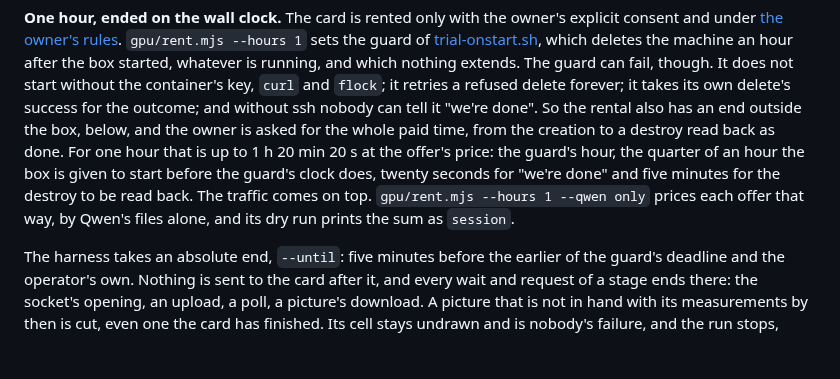
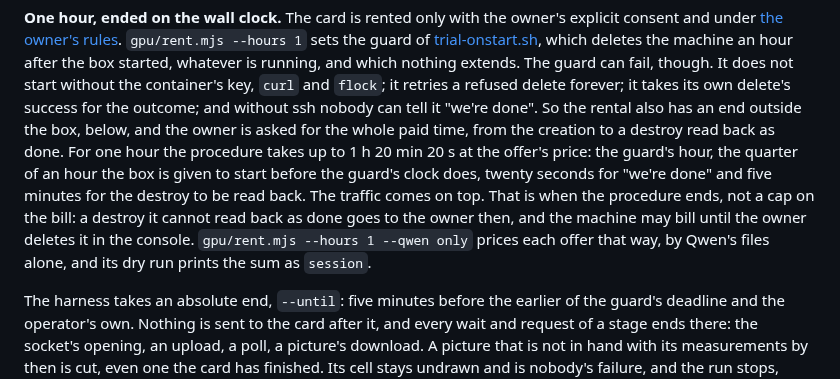
Before and after one commit to jointsome0-lgtm/simple-story-chat, a Markdown page: docs/illustrations-plan.md, the part around the change. Rendered like a GitHub page; blank space fills up the shorter version.

Commit message:
Say that the hour's 1 h 20 min 20 s is when the procedure ends, not a cap on the bill
Co-Authored-By: Claude Opus 5.5 <noreply@anthropic.com>
Claude-Session: https://claude.ai/code/session_011Z8fAUtDxZeb4j9HQjMrdN

```diff
--- a/docs/illustrations-plan.md
+++ b/docs/illustrations-plan.md
@@ -571,11 +571,12 @@ go. A fix, such as the cache node off `auto` or smaller portraits, is another ru
 running, and which nothing extends. The guard can fail, though. It does not start without the container's key, `curl`
 and `flock`; it retries a refused delete forever; it takes its own delete's success for the outcome; and without ssh
 nobody can tell it "we're done". So the rental also has an end outside the box, below, and the owner is asked for the
-whole paid time, from the creation to a destroy read back as done. For one hour that is up to 1 h 20 min 20 s at
-the offer's price: the guard's hour, the quarter of an hour the box is given to start before the guard's clock does,
-twenty seconds for "we're done" and five minutes for the destroy to be read back. The traffic comes on top.
-`gpu/rent.mjs --hours 1 --qwen only` prices each offer that way, by Qwen's files alone, and its dry run prints the
-sum as `session`.
+whole paid time, from the creation to a destroy read back as done. For one hour the procedure takes up to 1 h 20 min
+20 s at the offer's price: the guard's hour, the quarter of an hour the box is given to start before the guard's clock
+does, twenty seconds for "we're done" and five minutes for the destroy to be read back. The traffic comes on top.
+That is when the procedure ends, not a cap on the bill: a destroy it cannot read back as done goes to the owner then,
+and the machine may bill until the owner deletes it in the console. `gpu/rent.mjs --hours 1 --qwen only` prices each
+offer that way, by Qwen's files alone, and its dry run prints the sum as `session`.
 
 The harness takes an absolute end, `--until`: five minutes before the earlier of the guard's deadline and the
 operator's own. Nothing is sent to the card after it, and every wait and request of a stage ends there: the socket's
```
